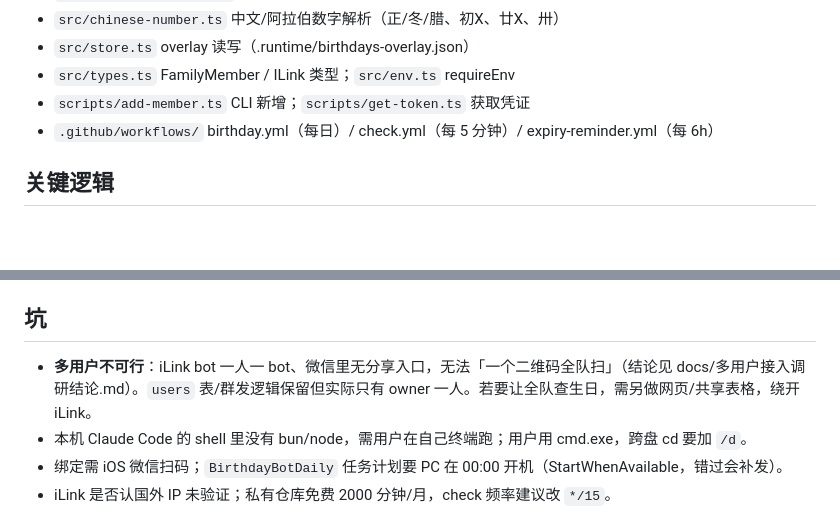
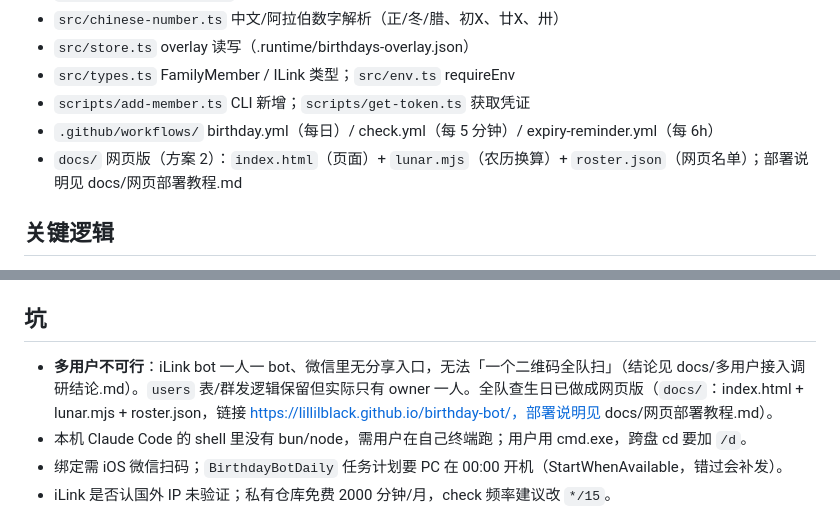
Before and after one commit to lillilblack/birthday-bot, a Markdown page: CLAUDE.md, 2 parts joined by grey strips. Drawn GitHub-style; blank space fills up the shorter version.

```diff
--- a/CLAUDE.md
+++ b/CLAUDE.md
@@ -44,6 +44,7 @@ Bun + TypeScript，走 iLink 微信协议。**纯提醒 + 查询 + 微信自助
 - `src/types.ts` FamilyMember / ILink 类型；`src/env.ts` requireEnv
 - `scripts/add-member.ts` CLI 新增；`scripts/get-token.ts` 获取凭证
 - `.github/workflows/` birthday.yml（每日）/ check.yml（每 5 分钟）/ expiry-reminder.yml（每 6h）
+- `docs/` 网页版（方案 2）：`index.html`（页面）+ `lunar.mjs`（农历换算）+ `roster.json`（网页名单）；部署说明见 docs/网页部署教程.md
 
 ## 关键逻辑
 - 名单读取：`loadBirthdays()` = 主名单（env 或 birthdays.json）+ overlay 合并，微信自助增改只写 overlay、**不覆盖主名单**。
@@ -53,7 +54,7 @@ Bun + TypeScript，走 iLink 微信协议。**纯提醒 + 查询 + 微信自助
 - 老 `state.json` 单 `contextToken` 字段首次读取时自动迁成 `users` 表（`migrateState`）；全新部署用 `.env` 的 `CONTEXT_TOKEN` 给 owner 播种。
 
 ## 坑
-- **多用户不可行**：iLink bot 一人一 bot、微信里无分享入口，无法「一个二维码全队扫」（结论见 docs/多用户接入调研结论.md）。`users` 表/群发逻辑保留但实际只有 owner 一人。若要让全队查生日，需另做网页/共享表格，绕开 iLink。
+- **多用户不可行**：iLink bot 一人一 bot、微信里无分享入口，无法「一个二维码全队扫」（结论见 docs/多用户接入调研结论.md）。`users` 表/群发逻辑保留但实际只有 owner 一人。全队查生日已做成网页版（`docs/`：index.html + lunar.mjs + roster.json，链接 https://lillilblack.github.io/birthday-bot/，部署说明见 docs/网页部署教程.md）。
 - 本机 Claude Code 的 shell 里没有 bun/node，需用户在自己终端跑；用户用 cmd.exe，跨盘 cd 要加 `/d`。
 - 绑定需 iOS 微信扫码；`BirthdayBotDaily` 任务计划要 PC 在 00:00 开机（StartWhenAvailable，错过会补发）。
 - iLink 是否认国外 IP 未验证；私有仓库免费 2000 分钟/月，check 频率建议改 `*/15`。
```
Also changed, not shown: README.md (+3 -1 lines), docs/网页部署教程.md (added, +53 -0 lines).
